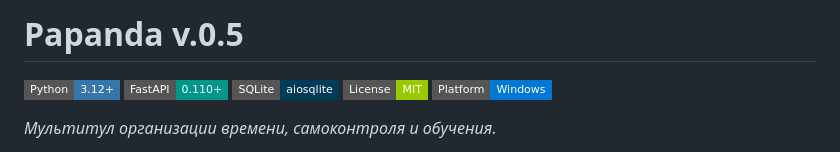
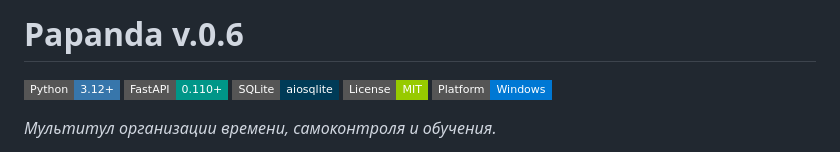
Before and after one commit to Ruslan-Nazarov/papanda, a Markdown page: README.md, the part around the change. GitHub-like rendering; badges without logos.

Commit message:
papanda v0.6 — new architecture and features

```diff
--- a/README.md
+++ b/README.md
@@ -1,4 +1,4 @@
-# Papanda v.0.5
+# Papanda v.0.6
 
 ![Python](https://img.shields.io/badge/Python-3.12+-3776AB?style=flat-square&logo=python&logoColor=white)
 ![FastAPI](https://img.shields.io/badge/FastAPI-0.110+-009688?style=flat-square&logo=fastapi&logoColor=white)
```
